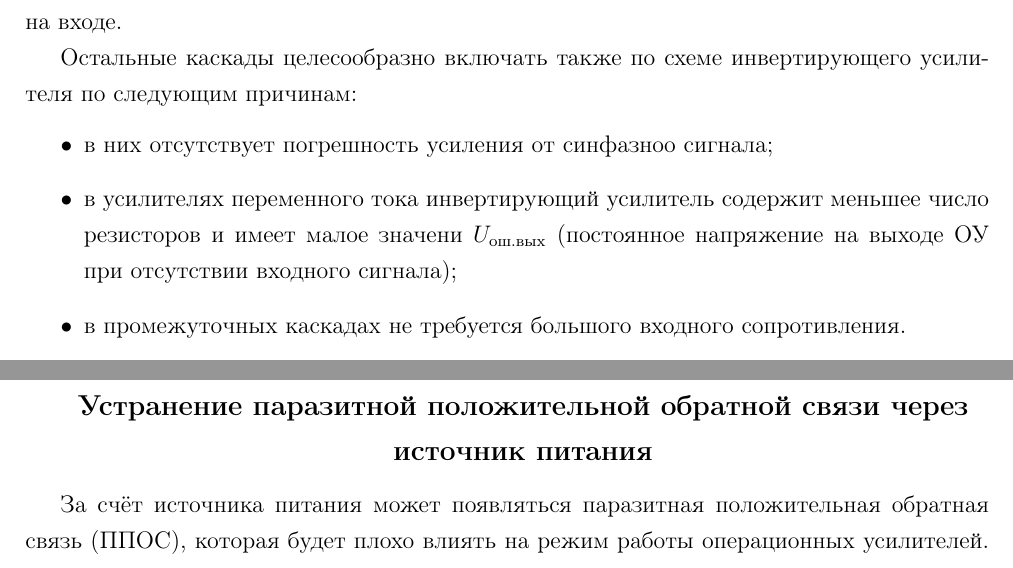
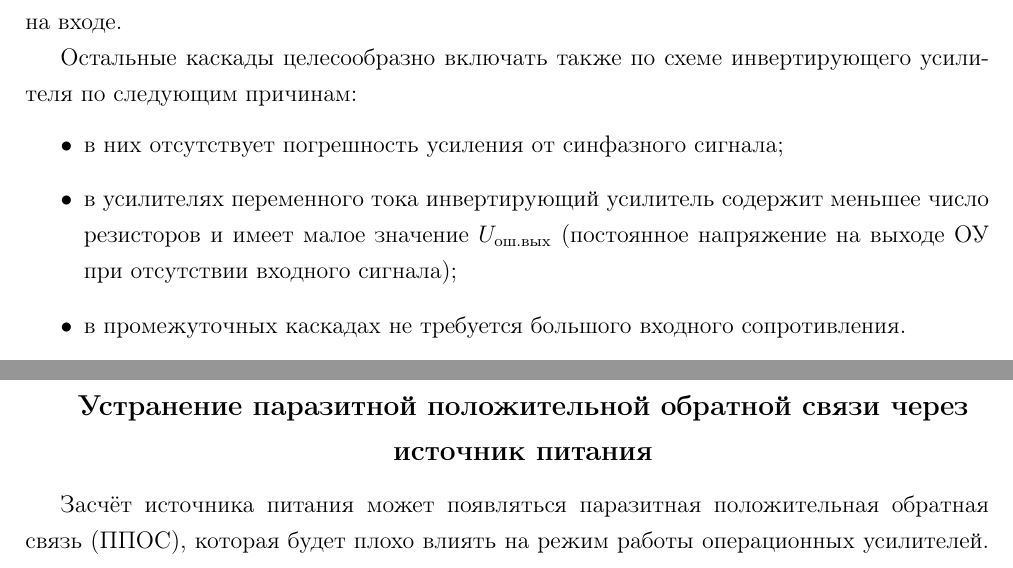
Before and after one commit to murenkov/electronics-termpaper, a LaTeX document (main.tex, which reads include/chapters/chapter2.tex): two parts of pages 7 and 9 of 12, joined at a grey line, cut so that both start at the same text. Compiled offline with pdfLaTeX.

Commit message:
Fix grammar with GNU Aspell

```diff
--- a/include/chapters/chapter2.tex
+++ b/include/chapters/chapter2.tex
@@ -40,8 +40,8 @@
 
 Остальные каскады целесообразно включать также по схеме инвертирующего усилителя по следующим причинам:
 \begin{itemize}
-    \item в них отсутствует погрешность усиления от синфазноо сигнала;
-    \item в усилителях переменного тока инвертирующий усилитель содержит меньшее число резисторов и имеет малое значени $U_{ош.вых}$ (постоянное напряжение на выходе ОУ при отсутствии входного сигнала);
+    \item в них отсутствует погрешность усиления от синфазного сигнала;
+    \item в усилителях переменного тока инвертирующий усилитель содержит меньшее число резисторов и имеет малое значение $U_{ош.вых}$ (постоянное напряжение на выходе ОУ при отсутствии входного сигнала);
     \item в промежуточных каскадах не требуется большого входного сопротивления.
 \end{itemize}
 
@@ -155,7 +155,7 @@
 \]
 
 \subsection{Устранение паразитной положительной обратной связи через источник питания}
-За счёт источника питания может появляться паразитная положительная обратная связь (ППОС), которая будет плохо влиять на режим работы операционных усилителей.
+Засчёт источника питания может появляться паразитная положительная обратная связь (ППОС), которая будет плохо влиять на режим работы операционных усилителей.
 Чтобы нейтрализовать влияние ППОС через источник питания на выводы операционного усилителя можно поставить RC-фильтры.
 
 Величины элементов $R_3$, $R_4$ (соединены первым каскадом), $R_7$, $R_8$ (соединены вторым каскадом), выбираются из соображений, что падение напряжения питания на резисторах не должно превышать одного вольта ($\Delta U_п << U_п = 15~В$)
```
Also changed, not shown: include/chapters/introduction.tex (+1 -1 lines), include/chapters/chapter2.tex (2 more changed lines).
